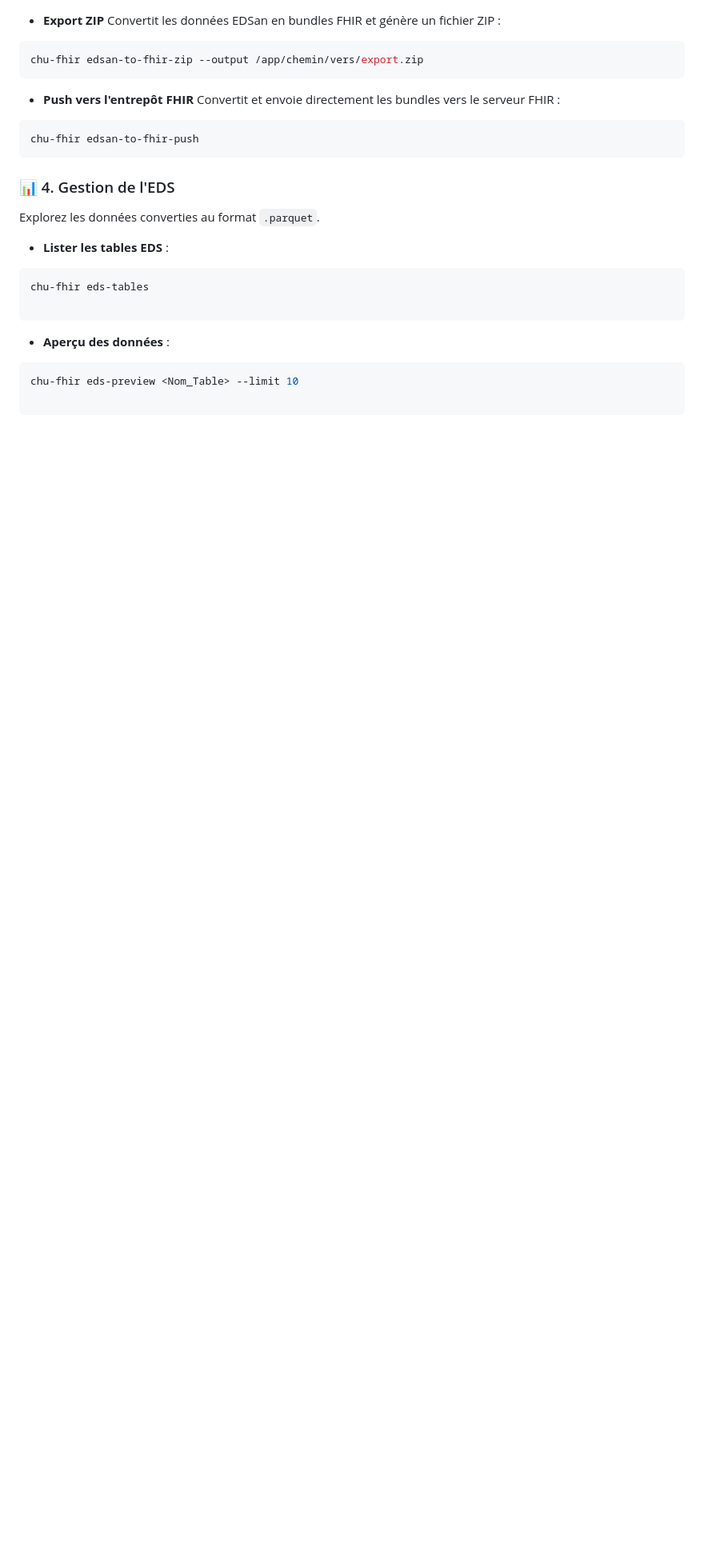
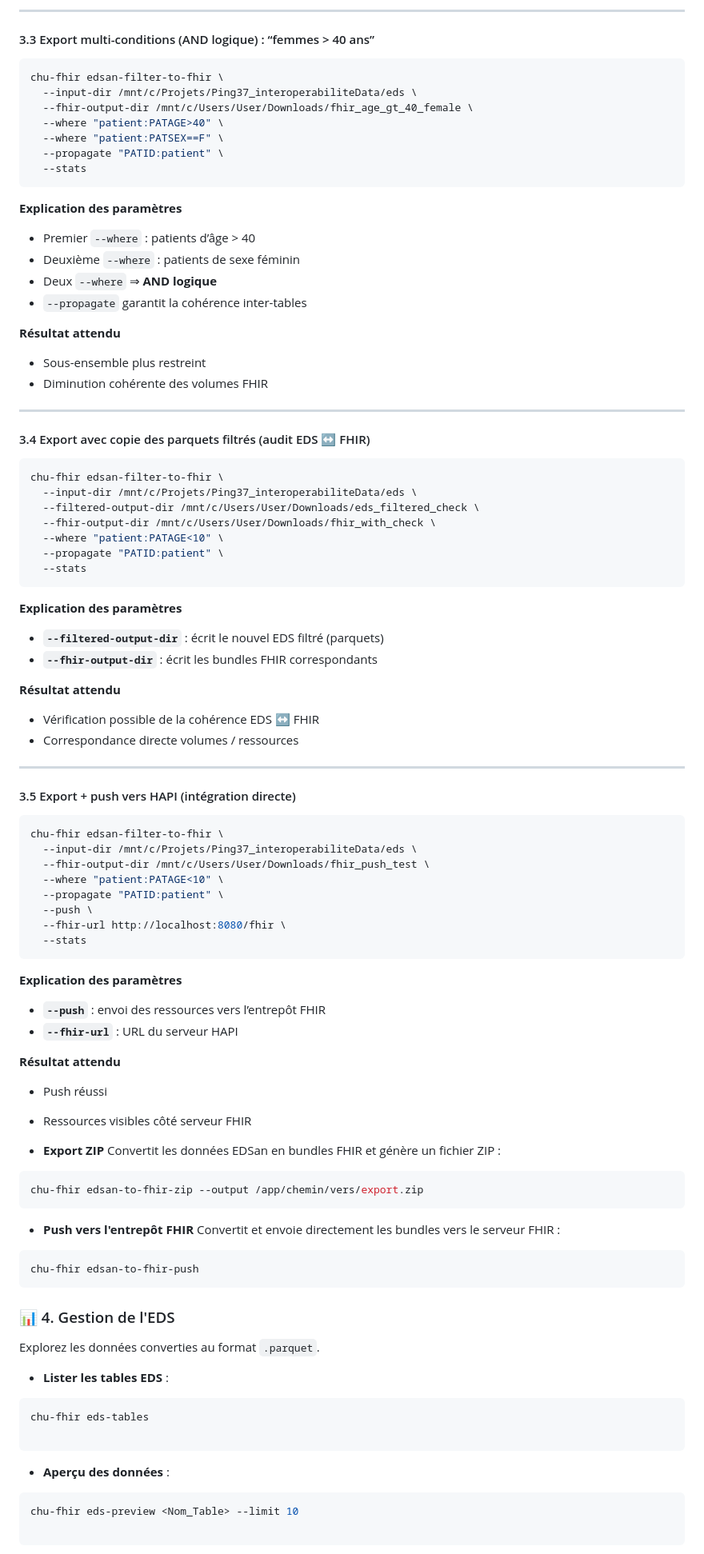
Before and after one commit to Angef001/Ping37_interoperabiliteData, a Markdown page: client_pkg/README.md, the part around one of its changes. Shown at 80% size. Drawn GitHub-style; blank space fills up the shorter version.

Commit message:
Mise à jour du README avec les fonctionnalité d'export de l'edsan vers fhir

````diff
--- a/client_pkg/README.md
+++ b/client_pkg/README.md
@@ -128,3 +234,79 @@ chu-fhir warehouse-convert-patient --id <FHIR_ID>
+---
+
+#### 3.3 Export multi-conditions (AND logique) : “femmes > 40 ans”
+
+```bash
+chu-fhir edsan-filter-to-fhir \
+  --input-dir /mnt/c/Projets/Ping37_interoperabiliteData/eds \
+  --fhir-output-dir /mnt/c/Users/User/Downloads/fhir_age_gt_40_female \
+  --where "patient:PATAGE>40" \
+  --where "patient:PATSEX==F" \
+  --propagate "PATID:patient" \
+  --stats
+```
+
+**Explication des paramètres**
+
+* Premier `--where` : patients d’âge > 40
+* Deuxième `--where` : patients de sexe féminin
+* Deux `--where` ⇒ **AND logique**
+* `--propagate` garantit la cohérence inter-tables
+
+**Résultat attendu**
+
+* Sous-ensemble plus restreint
+* Diminution cohérente des volumes FHIR
+
+---
+
+#### 3.4 Export avec copie des parquets filtrés (audit EDS ↔ FHIR)
+
+```bash
+chu-fhir edsan-filter-to-fhir \
+  --input-dir /mnt/c/Projets/Ping37_interoperabiliteData/eds \
+  --filtered-output-dir /mnt/c/Users/User/Downloads/eds_filtered_check \
+  --fhir-output-dir /mnt/c/Users/User/Downloads/fhir_with_check \
+  --where "patient:PATAGE<10" \
+  --propagate "PATID:patient" \
+  --stats
+```
+
+**Explication des paramètres**
+
+* **`--filtered-output-dir`** : écrit le nouvel EDS filtré (parquets)
+* **`--fhir-output-dir`** : écrit les bundles FHIR correspondants
+
+**Résultat attendu**
+
+* Vérification possible de la cohérence EDS ↔ FHIR
+* Correspondance directe volumes / ressources
+
+---
+
+#### 3.5 Export + push vers HAPI (intégration directe)
+
+```bash
+chu-fhir edsan-filter-to-fhir \
+  --input-dir /mnt/c/Projets/Ping37_interoperabiliteData/eds \
+  --fhir-output-dir /mnt/c/Users/User/Downloads/fhir_push_test \
+  --where "patient:PATAGE<10" \
+  --propagate "PATID:patient" \
+  --push \
+  --fhir-url http://localhost:8080/fhir \
+  --stats
+```
+
+**Explication des paramètres**
+
+* **`--push`** : envoi des ressources vers l’entrepôt FHIR
+* **`--fhir-url`** : URL du serveur HAPI
+
+**Résultat attendu**
+
+* Push réussi
+* Ressources visibles côté serveur FHIR
+
+
 * **Export ZIP**
 Convertit les données EDSan en bundles FHIR et génère un fichier ZIP :
 ```bash
@@ -136,7 +318,6 @@ Convertit et envoie directement les bundles vers le serveur FHIR :
 ```bash
 chu-fhir edsan-to-fhir-push
 ```
-
 
 ### 📊 4. Gestion de l'EDS
 
````
Also changed, not shown: other parts of client_pkg/README.md (+106 -0 lines).
